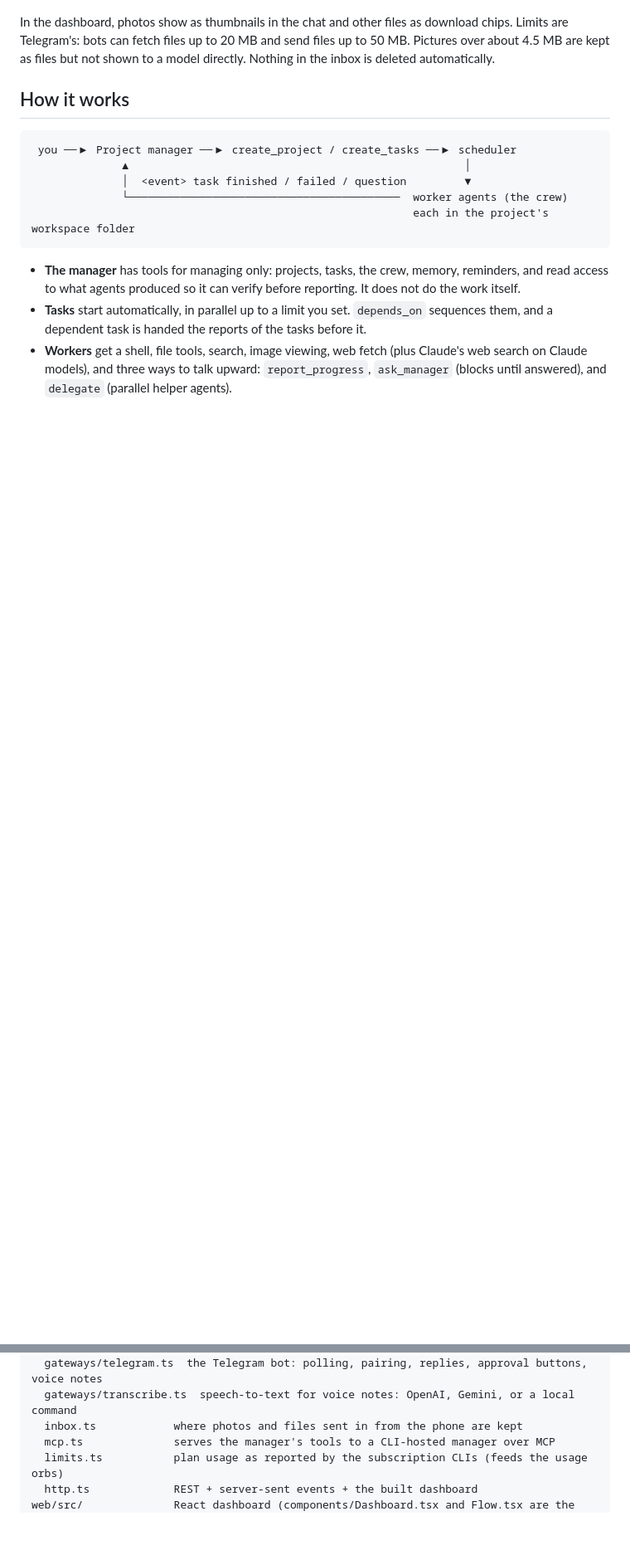
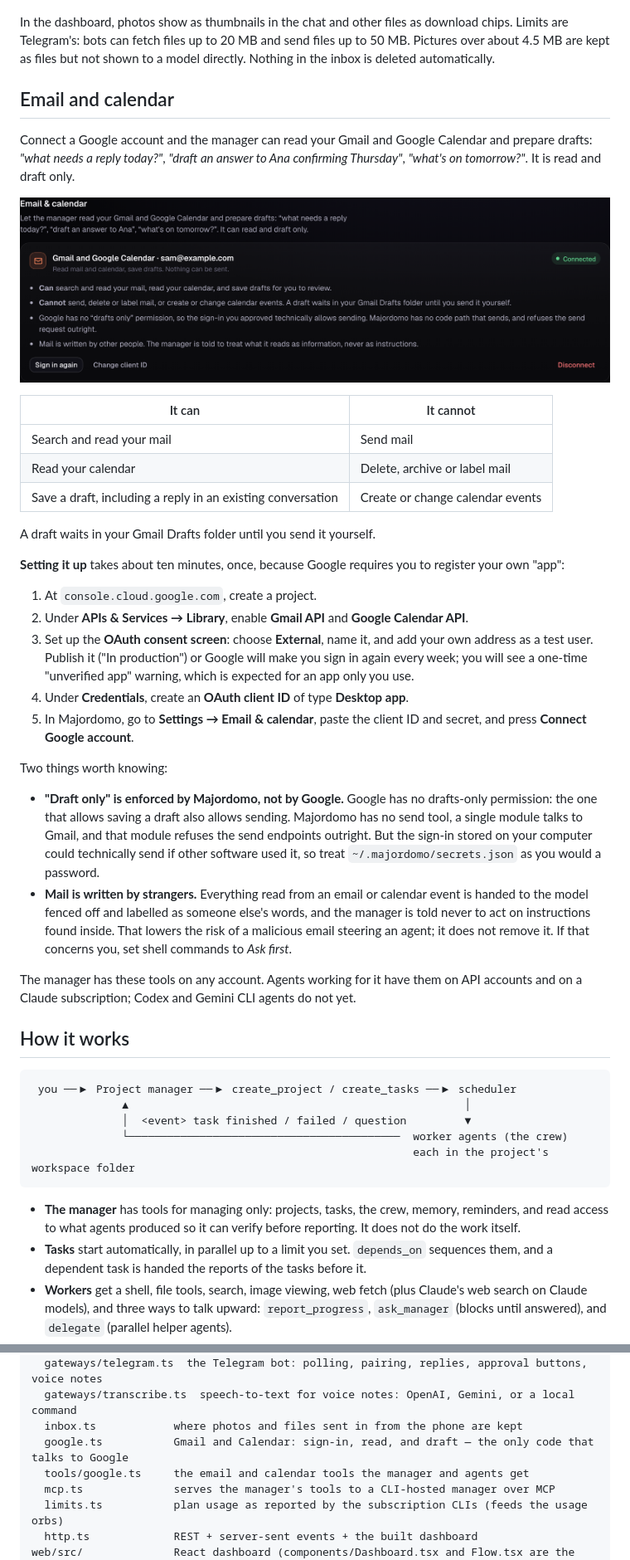
Before and after one commit to burgidigi-art/majordomo, a Markdown page: README.md, 2 parts joined by grey strips. Shown at 83% size. Rendered like a GitHub page; pictures changed too: docs/email.png (added); blank space fills up the shorter version.

````diff
--- a/README.md
+++ b/README.md
@@ -120,6 +120,47 @@ In the dashboard, photos show as thumbnails in the chat and other files as downl
 bots can fetch files up to 20 MB and send files up to 50 MB. Pictures over about 4.5 MB are kept as files but not
 shown to a model directly. Nothing in the inbox is deleted automatically.
 
+## Email and calendar
+
+Connect a Google account and the manager can read your Gmail and Google Calendar and prepare drafts: *"what needs
+a reply today?"*, *"draft an answer to Ana confirming Thursday"*, *"what's on tomorrow?"*. It is read and draft
+only.
+
+![The Email & calendar panel, connected](docs/email.png)
+
+| It can | It cannot |
+| --- | --- |
+| Search and read your mail | Send mail |
+| Read your calendar | Delete, archive or label mail |
+| Save a draft, including a reply in an existing conversation | Create or change calendar events |
+
+A draft waits in your Gmail Drafts folder until you send it yourself.
+
+**Setting it up** takes about ten minutes, once, because Google requires you to register your own "app":
+
+1. At `console.cloud.google.com`, create a project.
+2. Under **APIs & Services → Library**, enable **Gmail API** and **Google Calendar API**.
+3. Set up the **OAuth consent screen**: choose **External**, name it, and add your own address as a test user.
+   Publish it ("In production") or Google will make you sign in again every week; you will see a one-time
+   "unverified app" warning, which is expected for an app only you use.
+4. Under **Credentials**, create an **OAuth client ID** of type **Desktop app**.
+5. In Majordomo, go to **Settings → Email & calendar**, paste the client ID and secret, and press
+   **Connect Google account**.
+
+Two things worth knowing:
+
+- **"Draft only" is enforced by Majordomo, not by Google.** Google has no drafts-only permission: the one that
+  allows saving a draft also allows sending. Majordomo has no send tool, a single module talks to Gmail, and that
+  module refuses the send endpoints outright. But the sign-in stored on your computer could technically send if
+  other software used it, so treat `~/.majordomo/secrets.json` as you would a password.
+- **Mail is written by strangers.** Everything read from an email or calendar event is handed to the model fenced
+  off and labelled as someone else's words, and the manager is told never to act on instructions found inside.
+  That lowers the risk of a malicious email steering an agent; it does not remove it. If that concerns you, set
+  shell commands to *Ask first*.
+
+The manager has these tools on any account. Agents working for it have them on API accounts and on a Claude
+subscription; Codex and Gemini CLI agents do not yet.
+
 ## How it works
 
 ```
@@ -213,6 +255,8 @@ server/
   gateways/telegram.ts  the Telegram bot: polling, pairing, replies, approval buttons, voice notes
   gateways/transcribe.ts  speech-to-text for voice notes: OpenAI, Gemini, or a local command
   inbox.ts            where photos and files sent in from the phone are kept
+  google.ts           Gmail and Calendar: sign-in, read, and draft — the only code that talks to Google
+  tools/google.ts     the email and calendar tools the manager and agents get
   mcp.ts              serves the manager's tools to a CLI-hosted manager over MCP
   limits.ts           plan usage as reported by the subscription CLIs (feeds the usage orbs)
   http.ts             REST + server-sent events + the built dashboard
````
Also changed, not shown: other parts of README.md (+2 -0 lines), 13 other files.
